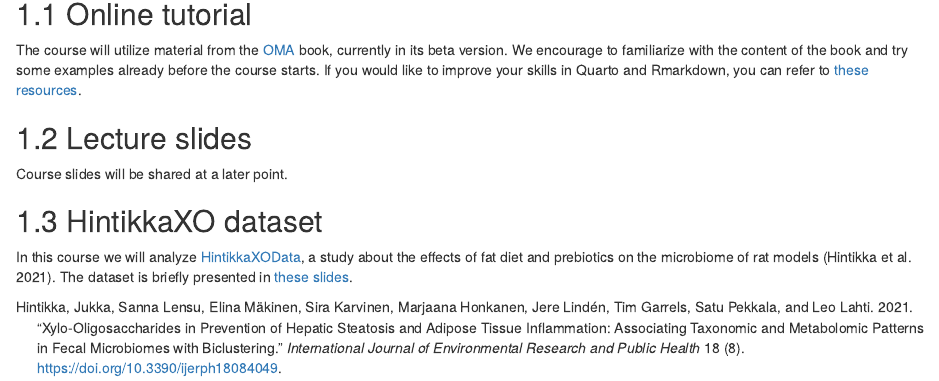
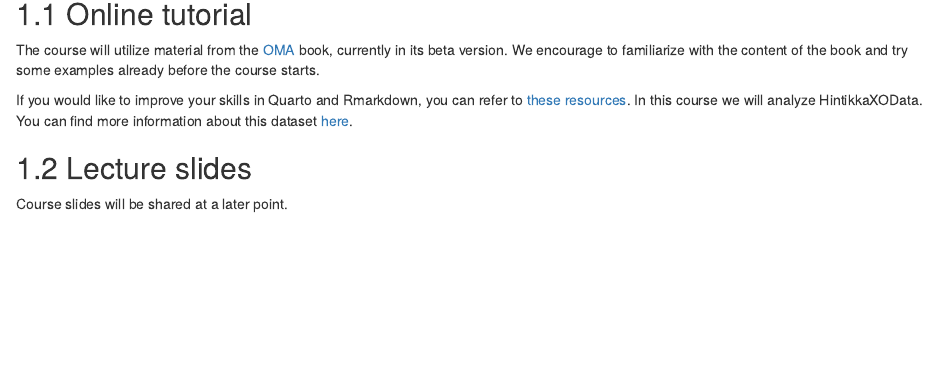
Before and after one commit to microbiome/course_2024_oulu, an R Markdown document (04-material.Rmd): the page in a window 1100 px wide, from 80 px down. Rendered offline with R 4.5, knitr and Pandoc, with nearby package versions; drawn as R Markdown's standard HTML page in place of the format the file asks for.

Commit message:
Move hintikka description to OMA

```diff
--- a/04-material.Rmd
+++ b/04-material.Rmd
@@ -5,19 +5,14 @@
 
 The course will utilize material from the [OMA](https://microbiome.github.io/OMA/)
 book, currently in its beta version. We encourage to familiarize with the content
-of the book and try some examples already before the course starts. If you would
-like to improve your skills in Quarto and Rmarkdown, you can refer to
-[these resources](https://microbiome.github.io/OMA/resources.html#quarto).
+of the book and try some examples already before the course starts.
+
+If you would like to improve your skills in Quarto and Rmarkdown, you can refer to
+[these resources](https://microbiome.github.io/OMA/resources.html#quarto). In this
+course we will analyze HintikkaXOData. You can find more information about this dataset
+[here](https://microbiome.github.io/OMA/containers.html#hintikka-desc).
 
 
 ## Lecture slides
 
 Course slides will be shared at a later point.
-
-
-## HintikkaXO dataset
-
-In this course we will analyze
-[HintikkaXOData](https://microbiome.github.io/microbiomeDataSets/reference/HintikkaXOData.html),
-a study about the effects of fat diet and prebiotics on the microbiome of rat models [@ijerph18084049]. The dataset is briefly presented in
-[these slides](https://microbiome.github.io/outreach/hintikkaxo_presentation.html).
```
